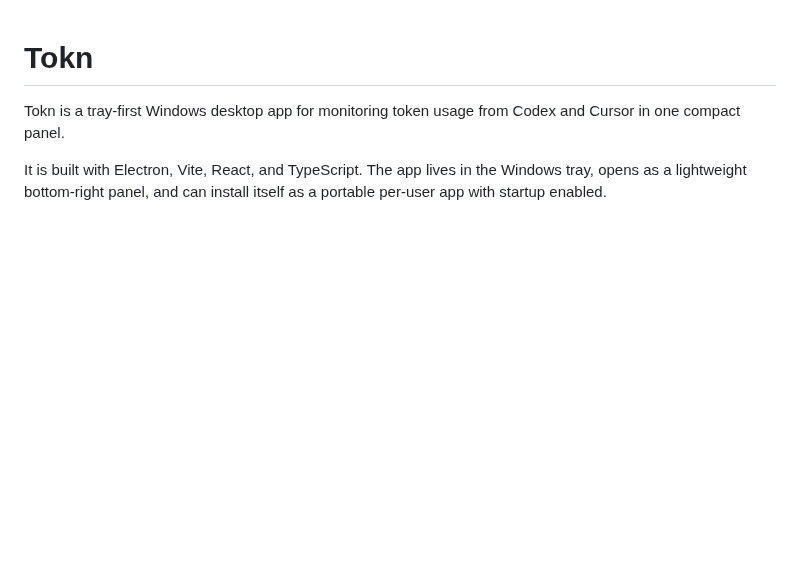
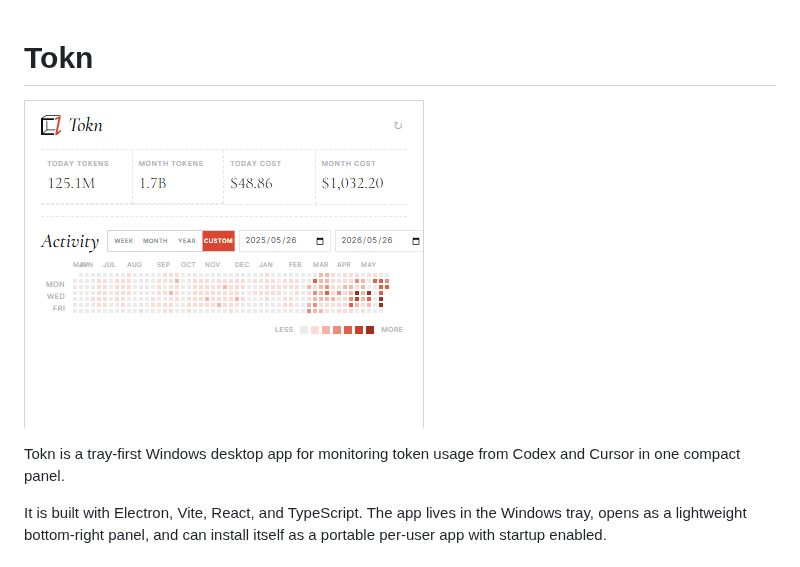
Before and after one commit to JiangYain/tokn, a Markdown page: README.md, the part around the change. Drawn GitHub-style; pictures changed too: docs/tokn-screenshot.png (added); blank space fills up the shorter version.

Commit message:
Add README screenshot

```diff
--- a/README.md
+++ b/README.md
@@ -1,4 +1,6 @@
 # Tokn
+
+![Tokn screenshot](./docs/tokn-screenshot.png)
 
 Tokn is a tray-first Windows desktop app for monitoring token usage from Codex and Cursor in one compact panel.
 
```
